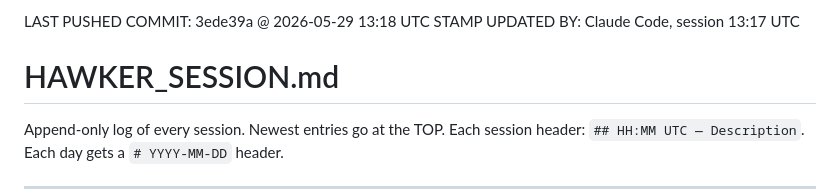
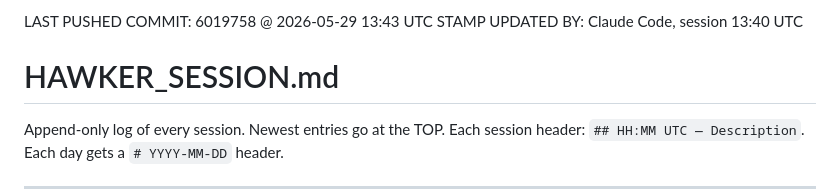
Before and after one commit to dynatrackracing/dynatrack-wms, a Markdown page: HAWKER_SESSION.md, the part around the change. GitHub-like rendering.

Commit message:
Sync stamp -> 6019758 (Session 2 reconcile)
Co-Authored-By: Claude Opus 4.7 (1M context) <noreply@anthropic.com>

```diff
--- a/HAWKER_SESSION.md
+++ b/HAWKER_SESSION.md
@@ -1,6 +1,6 @@
 <!-- SYNC STAMP -->
-LAST PUSHED COMMIT: 3ede39a @ 2026-05-29 13:18 UTC
-STAMP UPDATED BY: Claude Code, session 13:17 UTC
+LAST PUSHED COMMIT: 6019758 @ 2026-05-29 13:43 UTC
+STAMP UPDATED BY: Claude Code, session 13:40 UTC
 <!-- END SYNC STAMP -->
 
 # HAWKER_SESSION.md
```
